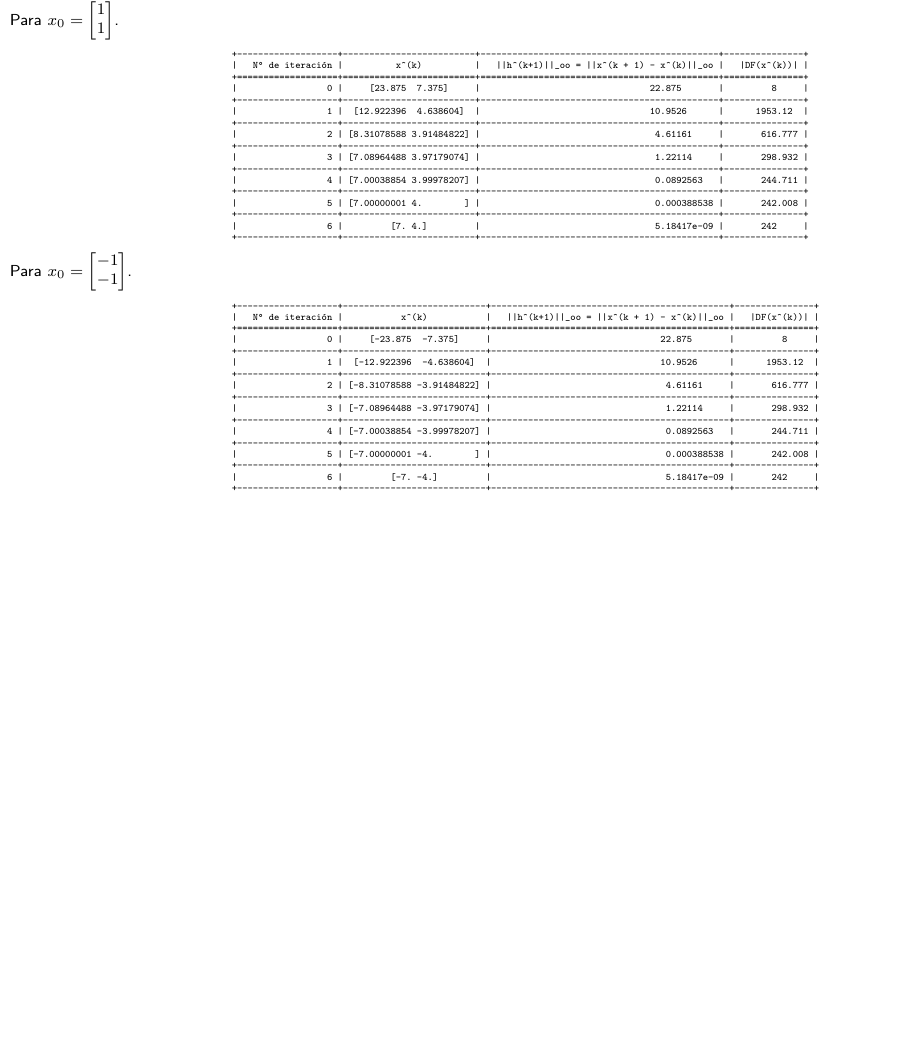
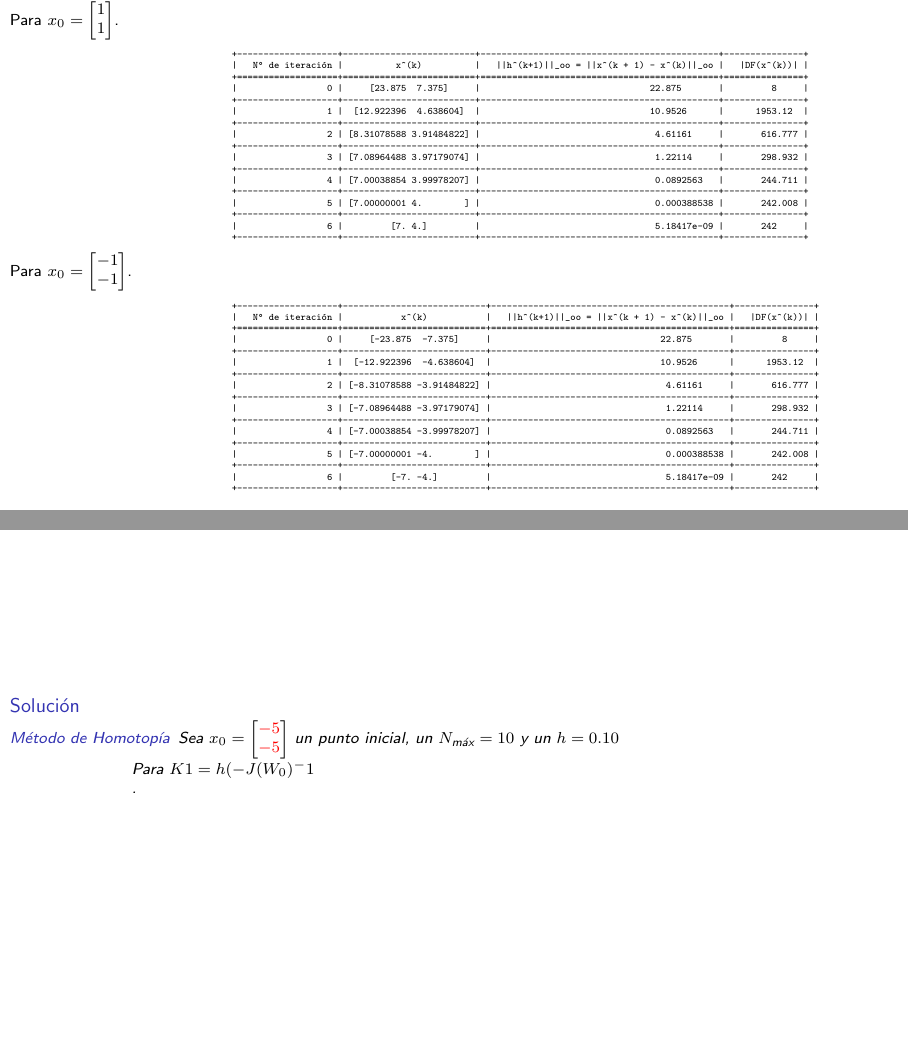
Before and after one commit to carlosal1015/exercise-sheet-6, LaTeX slides (CM4F1B_grupo_4.tex, which reads p2.tex): page 8 of 29 before the commit and pages 8 and 9 of 30 after it, the two joined at a grey line, the shorter picture padded with empty space. Compiled offline with pdfLaTeX.

Commit message:
Updates from Overleaf

```diff
--- a/p2.tex
+++ b/p2.tex
@@ -303,12 +303,24 @@
 	\end{center}
 \end{frame}
 
-% \begin{frame}
-% 	\begin{solution}
-% 		\begin{description}
-% 			\item[Método de Homotopía]
+\begin{frame}
+	\begin{solution}
+		\begin{description}
+			\item[Método de Homotopía]
+                    Sea
+				\begin{math}
+					x_{0}=
+					\begin{bNiceMatrix}
+						\alert{-5} \\
+						\alert{-5}
+					\end{bNiceMatrix}
+				\end{math}
+				un punto inicial, un
+				$N_{\text{máx}}=10$ y un $h=0.10$
 
-% 				.
-% 		\end{description}
-% 	\end{solution}
-% \end{frame}
+                Para $K1=h(-J(W_0)^-1$
+
+				.
+ 		\end{description}
+	\end{solution}
+ \end{frame}
```
